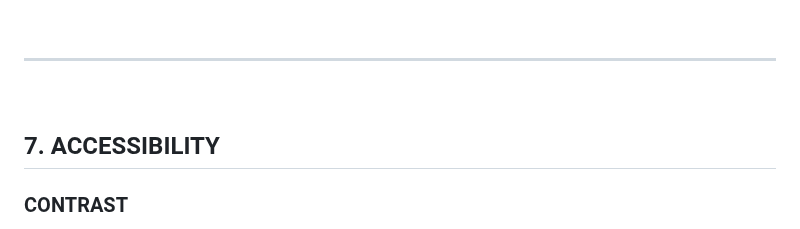
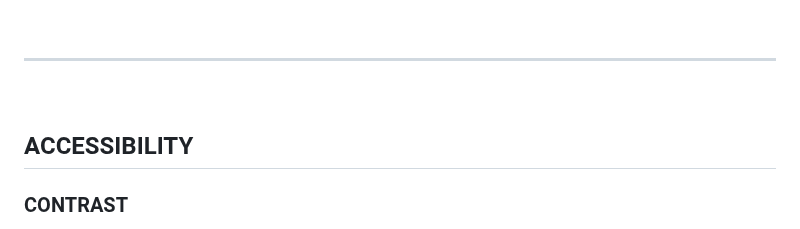
Before and after one commit to international-dance/ID, a Markdown page: STYLEGUIDE.md, the part around the change. GitHub-like rendering.

```diff
--- a/STYLEGUIDE.md
+++ b/STYLEGUIDE.md
@@ -200,7 +200,7 @@ Icons can be used to enhance navigation and highlight key information but should
 
 <br>
 
-<h2 id="accessibility">7. ACCESSIBILITY</h2>
+<h2 id="accessibility">ACCESSIBILITY</h2>
 
 ### CONTRAST
 
```
